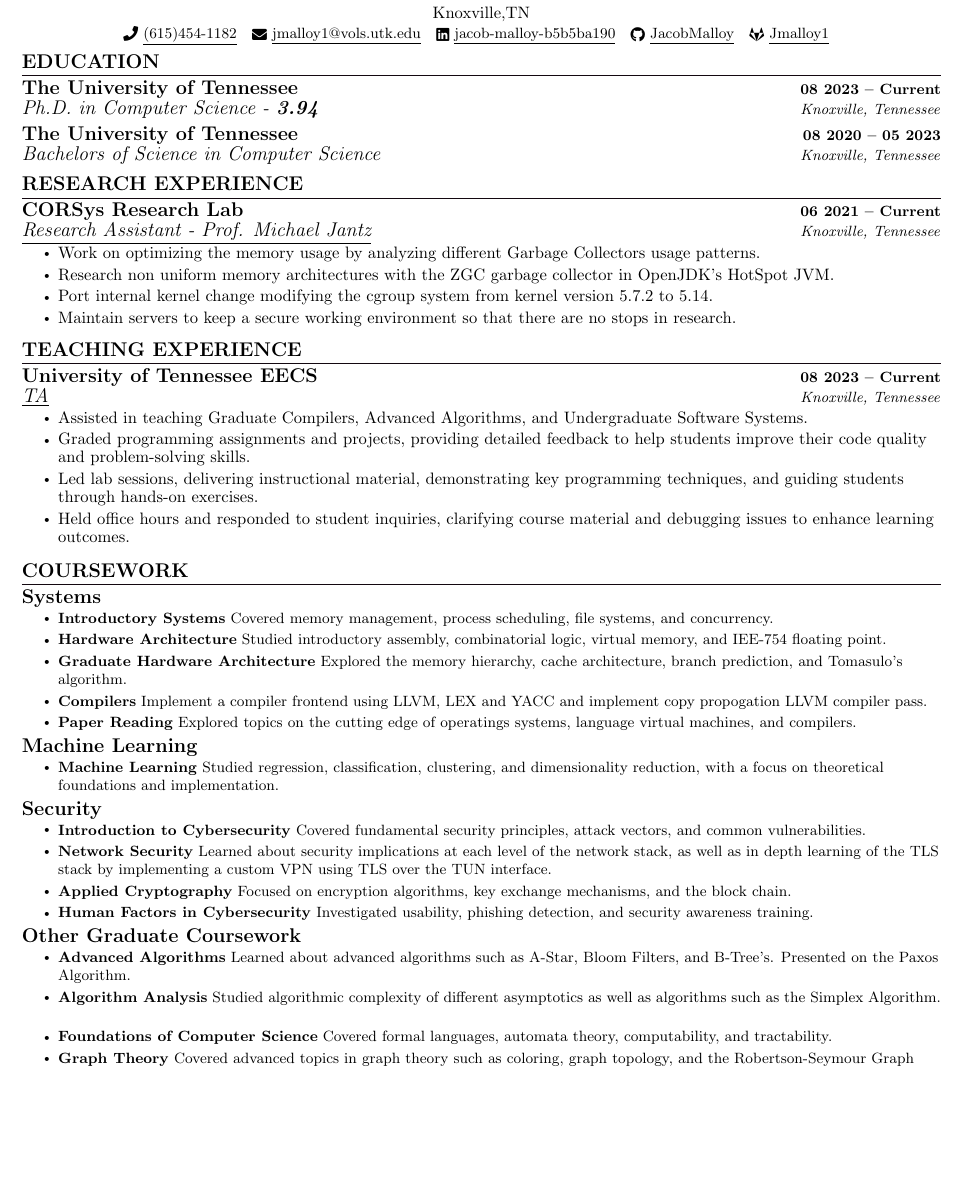
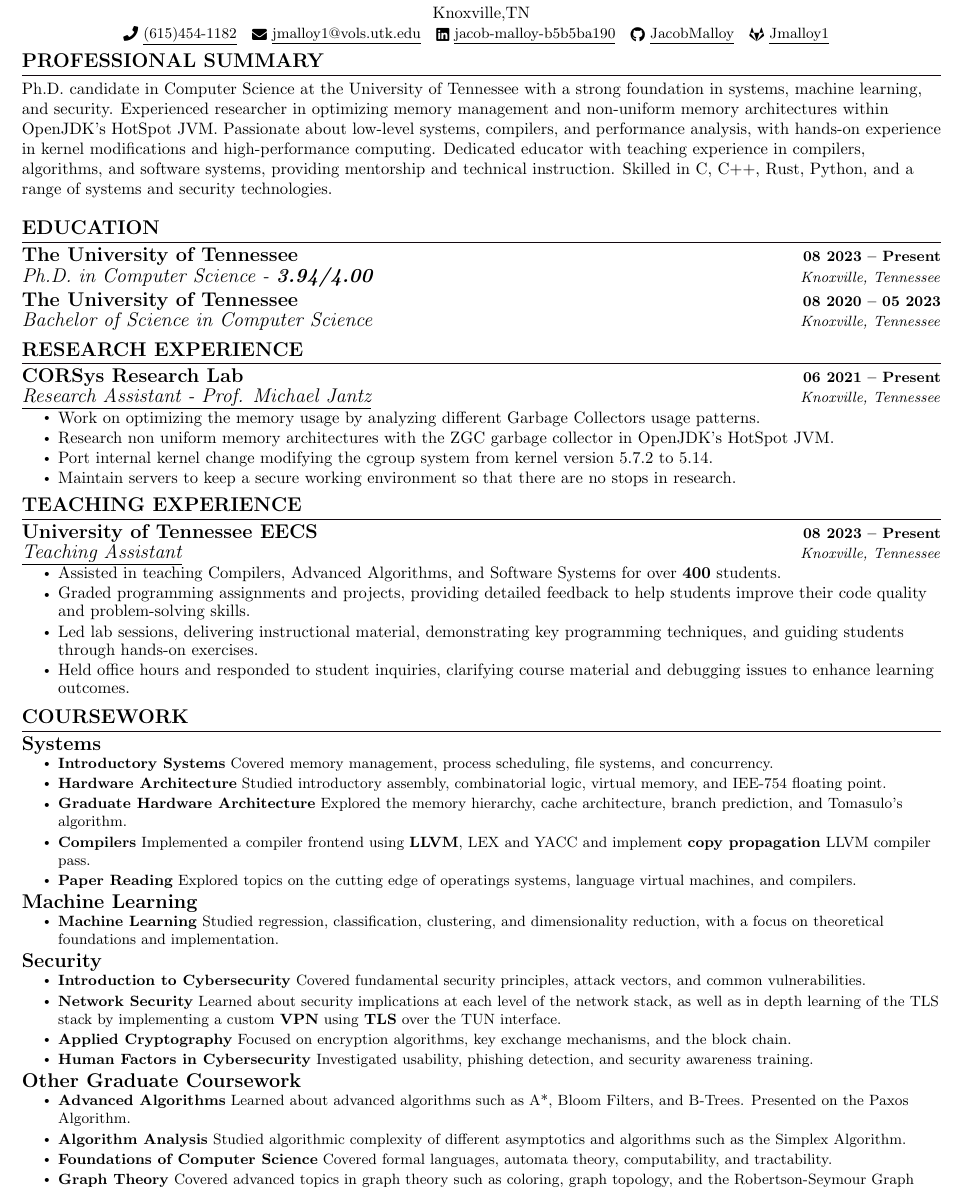
Before and after one commit to JacobMalloy/resume, a LaTeX document (main.tex): part of the page, cut so that both start at the same text, the shorter picture padded with empty space. Compiled offline with pdfLaTeX.

Commit message:
work on resume

```diff
--- a/main.tex
+++ b/main.tex
@@ -163,16 +163,18 @@
         \vspace{-8pt}
 \end{center}
 
+\section{PROFESSIONAL SUMMARY}
+Ph.D. candidate in Computer Science at the University of Tennessee with a strong foundation in systems, machine learning, and security. Experienced researcher in optimizing memory management and non-uniform memory architectures within OpenJDK’s HotSpot JVM. Passionate about low-level systems, compilers, and performance analysis, with hands-on experience in kernel modifications and high-performance computing. Dedicated educator with teaching experience in compilers, algorithms, and software systems, providing mentorship and technical instruction. Skilled in C, C++, Rust, Python, and a range of systems and security technologies.
 
 %-----------EDUCATION-----------
 \section{EDUCATION}
     \resumeSubHeadingListStart
         \resumeSubheading
-            {The University of Tennessee}{08 2023 -- Current}
-            {Ph.D. in Computer Science - \textbf{3.94}}{Knoxville, Tennessee}
+            {The University of Tennessee}{08 2023 -- Present}
+            {Ph.D. in Computer Science - \textbf{3.94/4.00}}{Knoxville, Tennessee}
         \resumeSubheading
             {The University of Tennessee}{08 2020 -- 05 2023}
-            {Bachelors of Science in Computer Science}{Knoxville, Tennessee}
+            {Bachelor of Science in Computer Science}{Knoxville, Tennessee}
     \resumeSubHeadingListEnd
 
 
@@ -181,7 +183,7 @@
     \resumeSubHeadingListStart
 
         \resumeSubheading
-            {\href{http://web.eecs.utk.edu/~mrjantz/corsys.html}{CORSys Research Lab}}{06 2021 -- Current}
+            {\href{http://web.eecs.utk.edu/~mrjantz/corsys.html}{CORSys Research Lab}}{06 2021 -- Present}
             {\underline{Research Assistant - Prof. Michael Jantz}}{Knoxville, Tennessee}
             \resumeItemListStart
                 \resumeItem{\normalsize{Work on optimizing the memory usage by analyzing different Garbage Collectors usage patterns.}}
@@ -197,10 +199,10 @@
 \section{TEACHING EXPERIENCE}
     \resumeSubHeadingListStart
                 \resumeSubheading
-                    {University of Tennessee EECS}{08 2023 -- Current}
-                    {\underline{TA}}{Knoxville, Tennessee}
+                    {University of Tennessee EECS}{08 2023 -- Present}
+                    {\underline{Teaching Assistant}}{Knoxville, Tennessee}
                     \resumeItemListStart
-                        \resumeItem{\normalsize{Assisted in teaching Graduate Compilers, Advanced Algorithms, and Undergraduate Software Systems.}}
+                        \resumeItem{\normalsize{Assisted in teaching Compilers, Advanced Algorithms, and Software Systems for over \textbf{400} students.}}
                         \resumeItem{\normalsize{Graded programming assignments and projects, providing detailed feedback to help students improve their code quality and problem-solving skills.}}
                         \resumeItem{\normalsize{Led lab sessions, delivering instructional material, demonstrating key programming techniques, and guiding students through hands-on exercises.}}
                         \resumeItem{\normalsize{Held office hours and responded to student inquiries, clarifying course material and debugging issues to enhance learning outcomes.}}
@@ -217,7 +219,7 @@
                       \resumeItemBold{Introductory Systems}{Covered memory management, process scheduling, file systems, and concurrency.}
                       \resumeItemBold{Hardware Architecture}{Studied introductory assembly, combinatorial logic, virtual memory, and IEE-754 floating point.}
                       \resumeItemBold{Graduate Hardware Architecture}{Explored the memory hierarchy, cache architecture, branch prediction, and Tomasulo's algorithm.}
-                      \resumeItemBold{Compilers}{Implement a compiler frontend using LLVM, LEX and YACC and implement copy propogation LLVM compiler pass.}
+                      \resumeItemBold{Compilers}{Implemented a compiler frontend using \textbf{LLVM}, LEX and YACC and implement \textbf{copy propagation} LLVM compiler pass.}
                       \resumeItemBold{Paper Reading}{Explored topics on the cutting edge of operatings systems, language virtual machines, and compilers.}
                     \resumeItemListEnd
                 \resumeSubheadingSingleLine{Machine Learning}{}
@@ -228,14 +230,14 @@
                 \resumeSubheadingSingleLine{Security}{}
                     \resumeItemListStart
                         \resumeItemBold{Introduction to Cybersecurity}{Covered fundamental security principles, attack vectors, and common vulnerabilities.}
-                        \resumeItemBold{Network Security}{Learned about security implications at each level of the network stack, as well as in depth learning of the TLS stack by implementing a custom VPN using TLS over the TUN interface.}
+                        \resumeItemBold{Network Security}{Learned about security implications at each level of the network stack, as well as in depth learning of the TLS stack by implementing a custom \textbf{VPN} using \textbf{TLS} over the TUN interface.}
                         \resumeItemBold{Applied Cryptography}{Focused on encryption algorithms, key exchange mechanisms, and the block chain.}
                         \resumeItemBold{Human Factors in Cybersecurity}{Investigated usability, phishing detection, and security awareness training.}
                     \resumeItemListEnd
                 \resumeSubheadingSingleLine{Other Graduate Coursework}{}
                     \resumeItemListStart
-                        \resumeItemBold{Advanced Algorithms}{Learned about advanced algorithms such as A-Star, Bloom Filters, and B-Tree's. Presented on the Paxos Algorithm.}
-                        \resumeItemBold{Algorithm Analysis}{Studied algorithmic complexity of different asymptotics as well as algorithms such as the Simplex Algorithm.}
+                        \resumeItemBold{Advanced Algorithms}{Learned about advanced algorithms such as A*, Bloom Filters, and B-Trees. Presented on the Paxos Algorithm.}
+                        \resumeItemBold{Algorithm Analysis}{Studied algorithmic complexity of different asymptotics and algorithms such as the Simplex Algorithm.}
                         \resumeItemBold{Foundations of Computer Science}{Covered formal languages, automata theory, computability, and tractability.}
                         \resumeItemBold{Graph Theory}{Covered advanced topics in graph theory such as coloring, graph topology, and the Robertson-Seymour Graph Minor Theorem.}
                         \resumeItemBold{Graphics}{Implemented graphics rendering techniques using webgl and GLSL shaders.}
```
Also changed, not shown: main.pdf.
